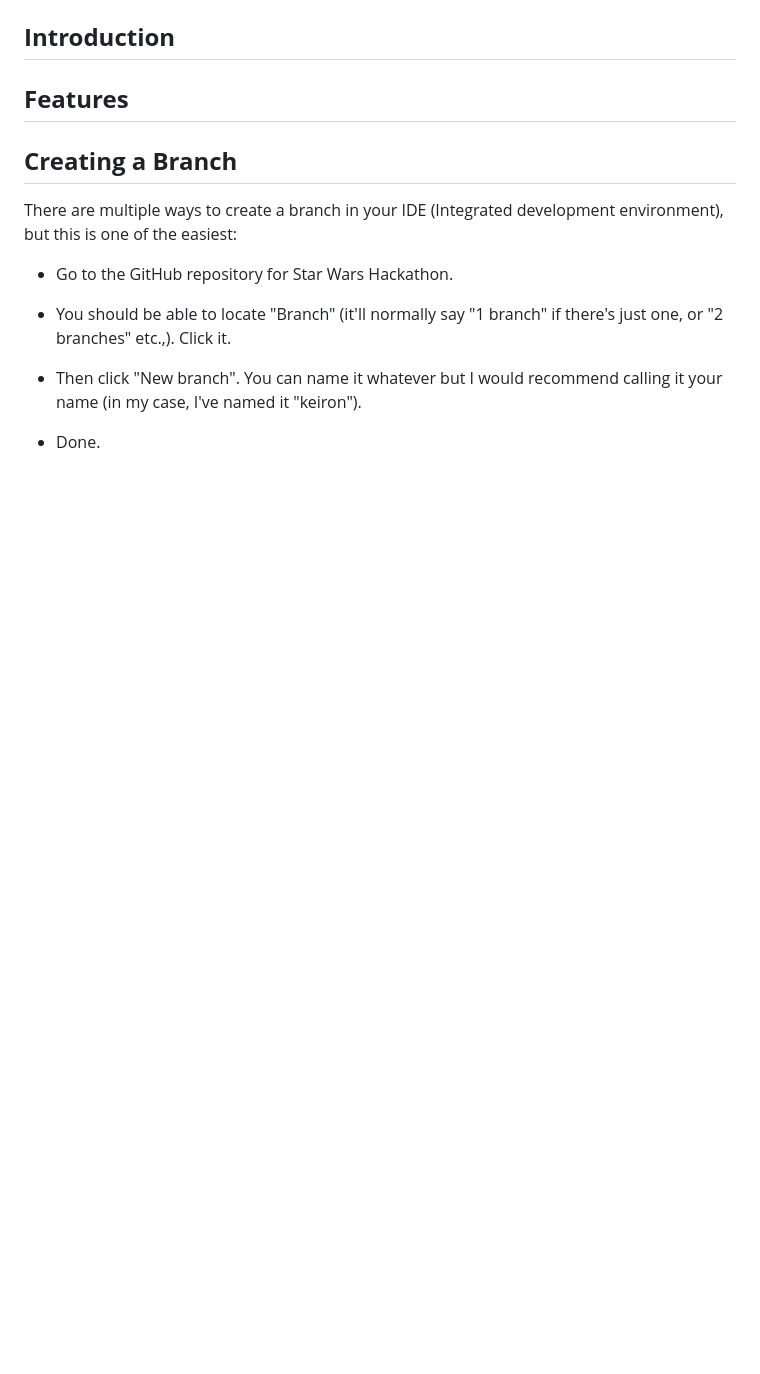
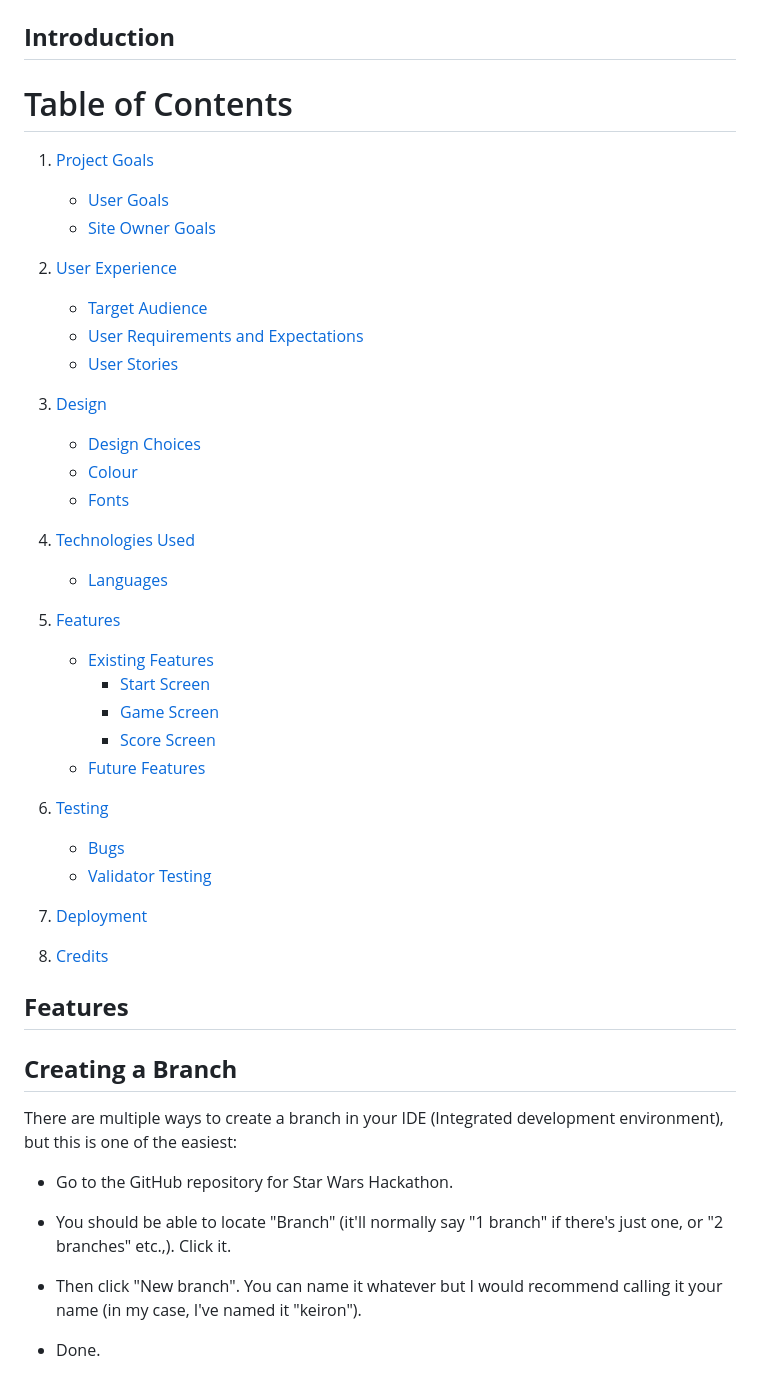
Before and after one commit to amylour/star_wars_hackathon, a Markdown page: README.md, the part around the change printed below. Rendered like a GitHub page; blank space fills up the shorter version.

Commit message:
Add table of contents to readme file

```diff
--- a/README.md
+++ b/README.md
@@ -1,4 +5,35 @@
 ## **Introduction**
+
+# Table of Contents
+
+1. [Project Goals](#project-goals "ProjectGoals")
+   + [User Goals](#user-goals "User Goals")
+   + [Site Owner Goals](#site-owner-goals "Site Ower Goals")
+2. [User Experience](#user-experience "User Experience")
+   + [Target Audience](#target-audience "Target Audience")
+   + [User Requirements and Expectations](#user-requirements-and-expectations "User Requirements and Expections")
+   + [User Stories](#user-stories "User Stories")
+3. [Design](#design "Design")
+   + [Design Choices](#design-choices "Design Choices")
+   + [Colour](#colour "Colour")
+   + [Fonts](#fonts "Fonts")
+4. [Technologies Used](#technologies-used "Technologies Used")
+   + [Languages](#languages "Languages")
+
+5. [Features](#features "Features")
+   + [Existing Features](#existing-features "Existing Features")
+      + [Start Screen](#start-screen "Start Screen")
+      + [Game Screen](#quiz-screen "Game Screen")
+      + [Score Screen](#score-screen "Score Screen")
+   + [Future Features](#future-features "Future Features")
+
+6. [Testing](#testing "Testing")
+   + [Bugs](#bugs "Bugs")
+   + [Validator Testing](#validator-testing "Validator Testing")
+8. [Deployment](#deployment "Deployment")
+9. [Credits](#credits "Credits")
+
+
 ## **Features**
 ## **Creating a Branch**
 
```
Also changed, not shown: other parts of README.md (+4 -0 lines).
